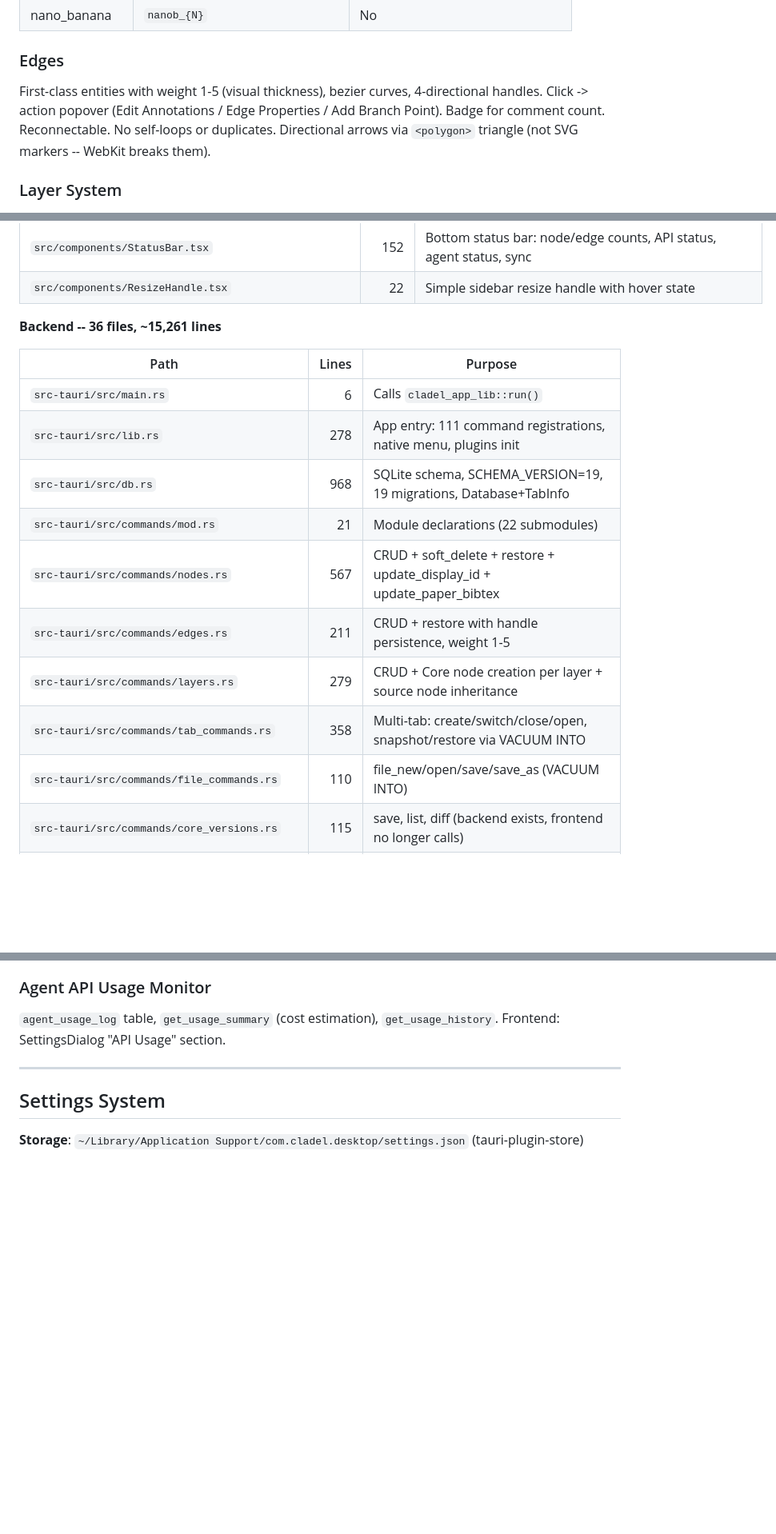
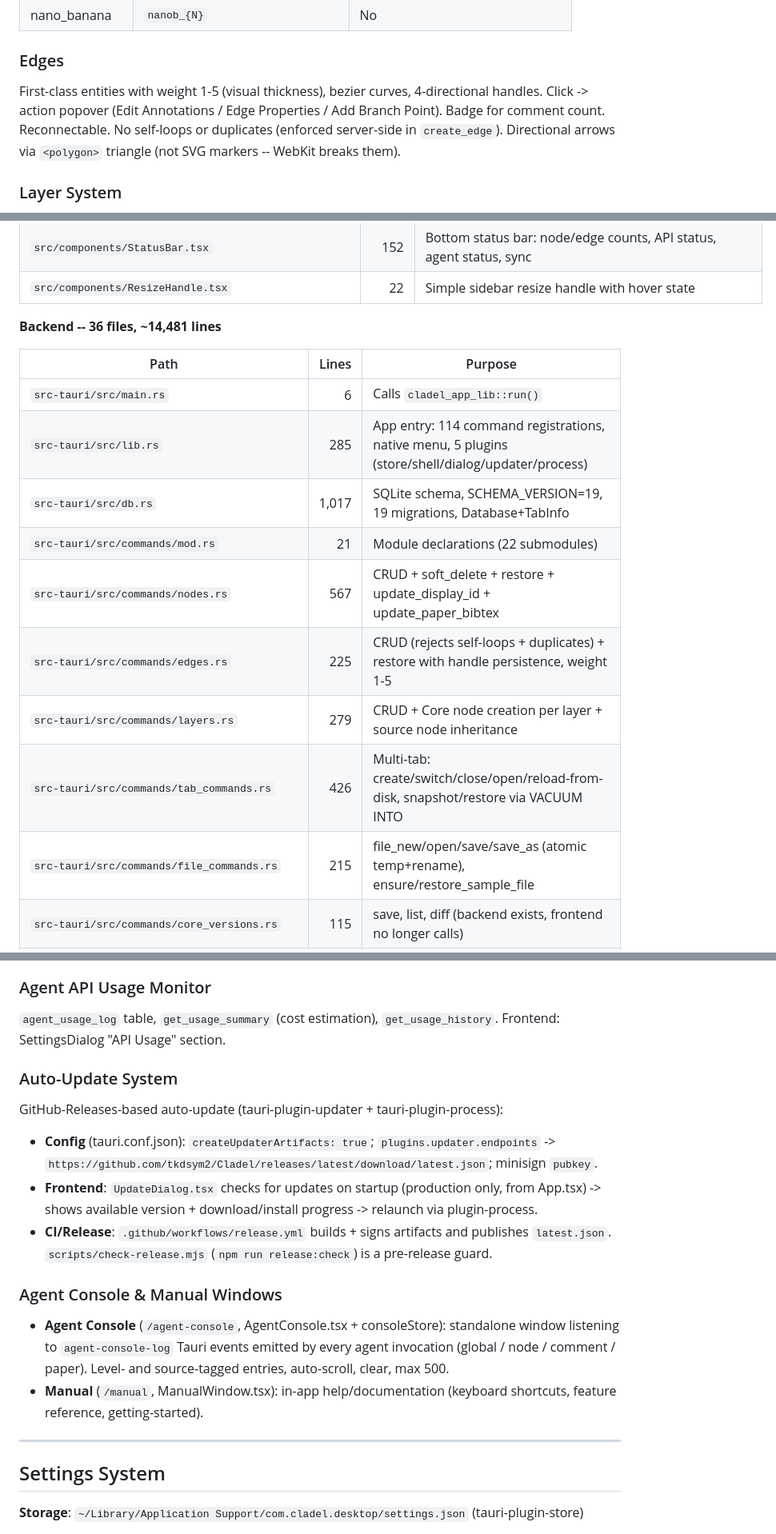
Before and after one commit to tkdsym2/Cladel, a Markdown page: claude.md, 3 parts joined by grey strips. Shown at 80% size. GitHub-like rendering; blank space fills up the shorter version.

```diff
--- a/claude.md
+++ b/claude.md
@@ -54,7 +54,7 @@ Every node gets a globally unique `display_id` (across ALL layers):
 
 ### Edges
 
-First-class entities with weight 1-5 (visual thickness), bezier curves, 4-directional handles. Click -> action popover (Edit Annotations / Edge Properties / Add Branch Point). Badge for comment count. Reconnectable. No self-loops or duplicates. Directional arrows via `<polygon>` triangle (not SVG markers -- WebKit breaks them).
+First-class entities with weight 1-5 (visual thickness), bezier curves, 4-directional handles. Click -> action popover (Edit Annotations / Edge Properties / Add Branch Point). Badge for comment count. Reconnectable. No self-loops or duplicates (enforced server-side in `create_edge`). Directional arrows via `<polygon>` triangle (not SVG markers -- WebKit breaks them).
 
 ### Layer System
 
@@ -259,19 +266,19 @@ CREATE TABLE schema_version (version INTEGER NOT NULL);
 | `src/components/StatusBar.tsx` | 152 | Bottom status bar: node/edge counts, API status, agent status, sync |
 | `src/components/ResizeHandle.tsx` | 22 | Simple sidebar resize handle with hover state |
 
-**Backend -- 36 files, ~15,261 lines**
+**Backend -- 36 files, ~14,481 lines**
 
 | Path | Lines | Purpose |
 |------|------:|---------|
 | `src-tauri/src/main.rs` | 6 | Calls `cladel_app_lib::run()` |
-| `src-tauri/src/lib.rs` | 278 | App entry: 111 command registrations, native menu, plugins init |
-| `src-tauri/src/db.rs` | 968 | SQLite schema, SCHEMA_VERSION=19, 19 migrations, Database+TabInfo |
+| `src-tauri/src/lib.rs` | 285 | App entry: 114 command registrations, native menu, 5 plugins (store/shell/dialog/updater/process) |
+| `src-tauri/src/db.rs` | 1,017 | SQLite schema, SCHEMA_VERSION=19, 19 migrations, Database+TabInfo |
 | `src-tauri/src/commands/mod.rs` | 21 | Module declarations (22 submodules) |
 | `src-tauri/src/commands/nodes.rs` | 567 | CRUD + soft_delete + restore + update_display_id + update_paper_bibtex |
-| `src-tauri/src/commands/edges.rs` | 211 | CRUD + restore with handle persistence, weight 1-5 |
+| `src-tauri/src/commands/edges.rs` | 225 | CRUD (rejects self-loops + duplicates) + restore with handle persistence, weight 1-5 |
 | `src-tauri/src/commands/layers.rs` | 279 | CRUD + Core node creation per layer + source node inheritance |
-| `src-tauri/src/commands/tab_commands.rs` | 358 | Multi-tab: create/switch/close/open, snapshot/restore via VACUUM INTO |
-| `src-tauri/src/commands/file_commands.rs` | 110 | file_new/open/save/save_as (VACUUM INTO) |
+| `src-tauri/src/commands/tab_commands.rs` | 426 | Multi-tab: create/switch/close/open/reload-from-disk, snapshot/restore via VACUUM INTO |
+| `src-tauri/src/commands/file_commands.rs` | 215 | file_new/open/save/save_as (atomic temp+rename), ensure/restore_sample_file |
 | `src-tauri/src/commands/core_versions.rs` | 115 | save, list, diff (backend exists, frontend no longer calls) |
 | `src-tauri/src/commands/note_versions.rs` | 74 | save, list (backend exists, frontend no longer calls) |
 | `src-tauri/src/commands/node_comments.rs` | 177 | CRUD + batch count (dynamic IN clause) |
@@ -471,6 +478,18 @@ Optional cloud sync for .cld files via Supabase storage:
 ### Agent API Usage Monitor
 
 `agent_usage_log` table, `get_usage_summary` (cost estimation), `get_usage_history`. Frontend: SettingsDialog "API Usage" section.
+
+### Auto-Update System
+
+GitHub-Releases-based auto-update (tauri-plugin-updater + tauri-plugin-process):
+- **Config** (tauri.conf.json): `createUpdaterArtifacts: true`; `plugins.updater.endpoints` -> `https://github.com/tkdsym2/Cladel/releases/latest/download/latest.json`; minisign `pubkey`.
+- **Frontend**: `UpdateDialog.tsx` checks for updates on startup (production only, from App.tsx) -> shows available version + download/install progress -> relaunch via plugin-process.
+- **CI/Release**: `.github/workflows/release.yml` builds + signs artifacts and publishes `latest.json`. `scripts/check-release.mjs` (`npm run release:check`) is a pre-release guard.
+
+### Agent Console & Manual Windows
+
+- **Agent Console** (`/agent-console`, AgentConsole.tsx + consoleStore): standalone window listening to `agent-console-log` Tauri events emitted by every agent invocation (global / node / comment / paper). Level- and source-tagged entries, auto-scroll, clear, max 500.
+- **Manual** (`/manual`, ManualWindow.tsx): in-app help/documentation (keyboard shortcuts, feature reference, getting-started).
 
 ---
 
```
Also changed, not shown: other parts of claude.md (+42 -34 lines).
